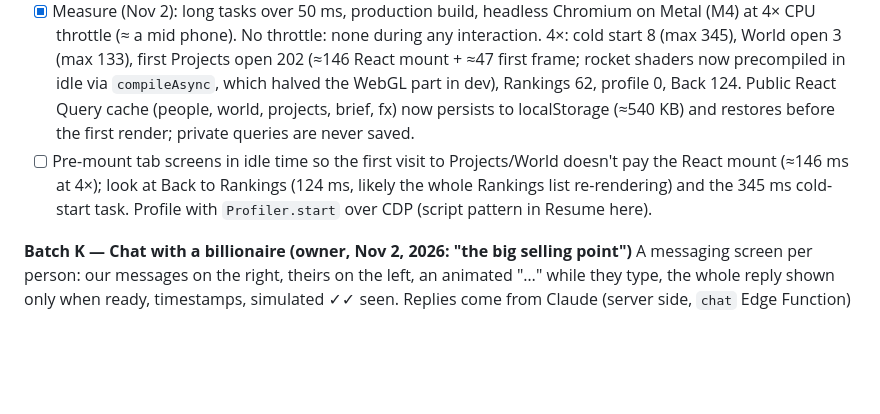
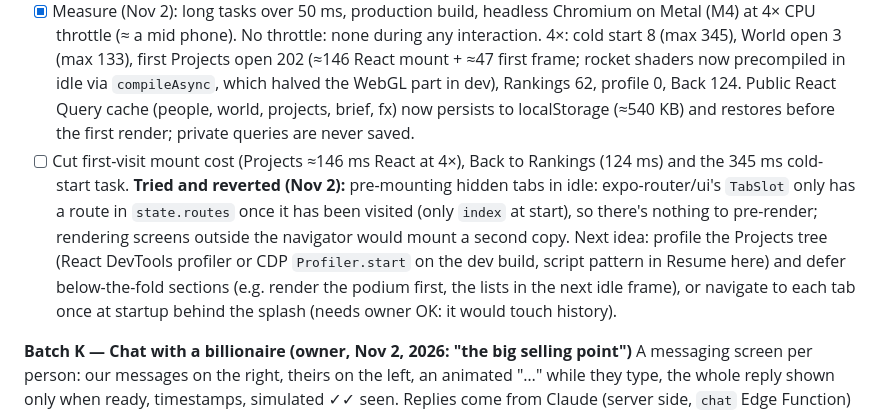
Before and after one commit to haseebahmad1521-alt/wealthline, a Markdown page: PLAN.md, the part around the change. GitHub-like rendering; blank space fills up the shorter version.

Commit message:
docs(plan): tab pre-mount not possible with expo-router/ui TabSlot; next ideas for first-visit cost
Co-Authored-By: Claude Opus 5.5 <noreply@anthropic.com>

```diff
--- a/PLAN.md
+++ b/PLAN.md
@@ -52,7 +52,7 @@ When the owner writes "continue", take the first unchecked batch, do it, tick it
 - [x] Stars as points (Nov 2): Yale Bright Star Catalogue (9,096 stars, `public/planet/stars.bin`, 73 KB, built by `scripts/build-stars.mjs`) as one `THREE.Points` (size/brightness from V, colour from B−V, Gaussian in device pixels, ≥2 px so no shimmer), turned by GMST, fading with the same haze/air as the sky (`skyAir` GLSL shared). Milky Way kept as a 2K star-free glow (`milkyway-2k.jpg`, 77 KB, median-filtered from the NASA map). Download 1.6 MB → 150 KB; the 4K star texture (≈32 MB GPU) is gone.
 - [ ] Compressed planet textures: KTX2/Basis (`KTX2Loader`, transcoder in a worker) for day/night tiers, cutting GPU memory ≈4–8× and the one-frame upload stall when a bigger tier swaps in. Then, if 8K is still worth it, stream it as tiles (only tiles in view, uploaded a few per frame) for close World zoom. **Blocked (Nov 2):** no encoder on this Mac (no Homebrew); running the unpacked KhronosGroup KTX-Software 4.4.2 `ktx` binary from the scratchpad was refused by the auto-mode permission check. Owner: install KTX-Software (`KTX-Software-4.4.2-Darwin-arm64.pkg` from its GitHub releases) or allow running it, then `ktx create --encode uastc`/`basis-lz` the day/night tiers; three's transcoder is already in `node_modules/three/examples/jsm/libs/basis/`.
 - [x] Measure (Nov 2): long tasks over 50 ms, production build, headless Chromium on Metal (M4) at 4× CPU throttle (≈ a mid phone). No throttle: none during any interaction. 4×: cold start 8 (max 345), World open 3 (max 133), first Projects open 202 (≈146 React mount + ≈47 first frame; rocket shaders now precompiled in idle via `compileAsync`, which halved the WebGL part in dev), Rankings 62, profile 0, Back 124. Public React Query cache (people, world, projects, brief, fx) now persists to localStorage (≈540 KB) and restores before the first render; private queries are never saved.
-- [ ] Pre-mount tab screens in idle time so the first visit to Projects/World doesn't pay the React mount (≈146 ms at 4×); look at Back to Rankings (124 ms, likely the whole Rankings list re-rendering) and the 345 ms cold-start task. Profile with `Profiler.start` over CDP (script pattern in Resume here).
+- [ ] Cut first-visit mount cost (Projects ≈146 ms React at 4×), Back to Rankings (124 ms) and the 345 ms cold-start task. **Tried and reverted (Nov 2):** pre-mounting hidden tabs in idle: expo-router/ui's `TabSlot` only has a route in `state.routes` once it has been visited (only `index` at start), so there's nothing to pre-render; rendering screens outside the navigator would mount a second copy. Next idea: profile the Projects tree (React DevTools profiler or CDP `Profiler.start` on the dev build, script pattern in Resume here) and defer below-the-fold sections (e.g. render the podium first, the lists in the next idle frame), or navigate to each tab once at startup behind the splash (needs owner OK: it would touch history).
 
 **Batch K — Chat with a billionaire (owner, Nov 2, 2026: "the big selling point")**
 A messaging screen per person: our messages on the right, theirs on the left, an animated "…" while they type, the whole reply shown only when ready, timestamps, simulated ✓✓ seen. Replies come from Claude (server side, `chat` Edge Function) speaking in a persona built from what is publicly known about the person and how they talk, driven by recent news and posts, able to pull older material when relevant.
```
